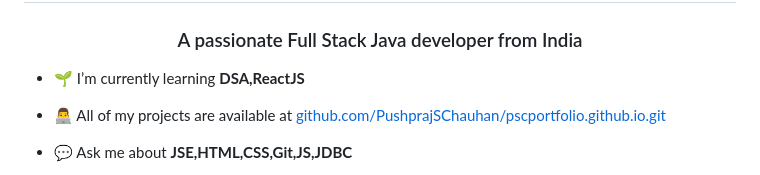
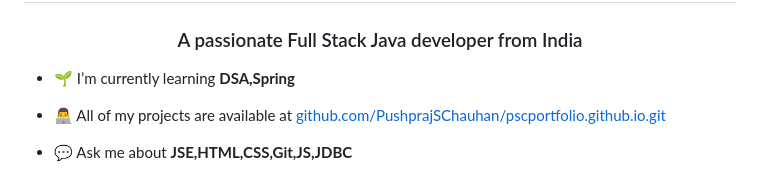
Before and after one commit to PushprajSChauhan/PushprajSChauhan, a Markdown page: README.md, the part around the change. Drawn GitHub-style.

```diff
--- a/README.md
+++ b/README.md
@@ -1,7 +1,7 @@
 <h1 align="center">Hi 👋, I'm Pushpraj Singh Chauhan</h1>
 <h3 align="center">A passionate Full Stack Java developer from India</h3>
 
-- 🌱 I’m currently learning **DSA,ReactJS**
+- 🌱 I’m currently learning **DSA,Spring**
 
 - 👨‍💻 All of my projects are available at [github.com/PushprajSChauhan/pscportfolio.github.io.git](github.com/PushprajSChauhan/pscportfolio.github.io.git)
 
```
